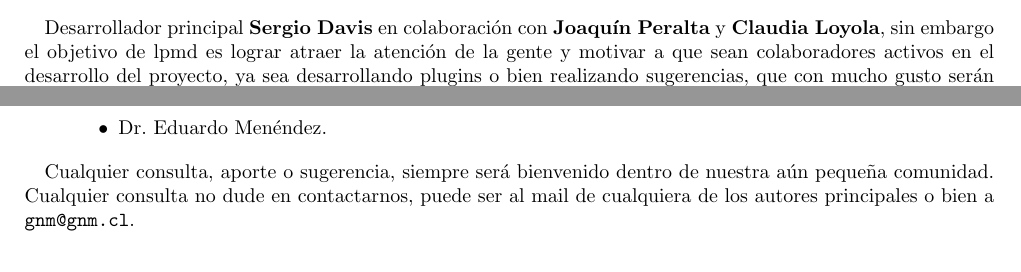
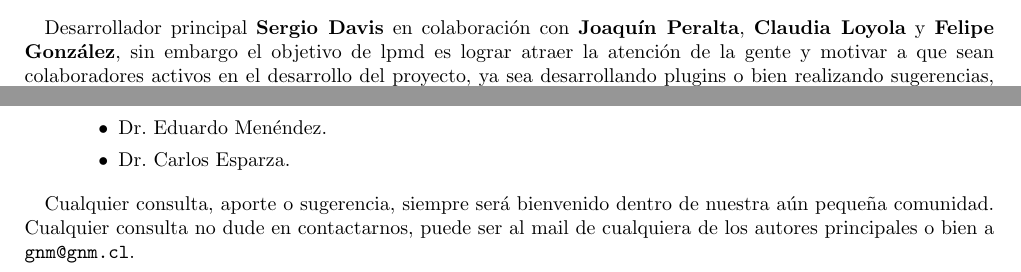
Before and after one commit to lpmd/manual, a LaTeX book (docs/tex/manual.tex, which reads docs/tex/gente.tex): two parts of page 55 of 65, joined at a grey line, cut so that both start at the same text. Compiled offline with pdfLaTeX.

Commit message:
Pequeno cambio en la parte de 'gente' del manual.

```diff
--- a/docs/tex/gente.tex
+++ b/docs/tex/gente.tex
@@ -1,7 +1,7 @@
 \chapter{Gente}
 \label{chap:auth}
 
-Desarrollador principal \textbf{Sergio Davis} en colaboraci\'on con \textbf{Joaqu\'in Peralta} y \textbf{Claudia Loyola}, sin embargo el objetivo de lpmd es lograr atraer la atenci\'on de la gente y motivar a que sean colaboradores activos en el desarrollo del proyecto, ya sea desarrollando plugins o bien realizando sugerencias, que con mucho gusto ser\'an acogidas.
+Desarrollador principal \textbf{Sergio Davis} en colaboraci\'on con \textbf{Joaqu\'in Peralta}, \textbf{Claudia Loyola} y \textbf{Felipe Gonz\'alez}, sin embargo el objetivo de lpmd es lograr atraer la atenci\'on de la gente y motivar a que sean colaboradores activos en el desarrollo del proyecto, ya sea desarrollando plugins o bien realizando sugerencias, que con mucho gusto ser\'an acogidas.
 
 \begin{itemize}
 
@@ -25,6 +26,7 @@ Desarrollador principal \textbf{Sergio Davis} en colaboraci\'on con \textbf{Joaq
 \begin{itemize}
  \item Dr. Gonz\'alo Guti\'errez.
  \item Dr. Eduardo Men\'endez.
+ \item Dr. Carlos Esparza.
 \end{itemize}
 \end{itemize}
 
```
Also changed, not shown: docs/Makefile, docs/tex/Makefile, docs/tex/gente.tex (5 more changed lines).
